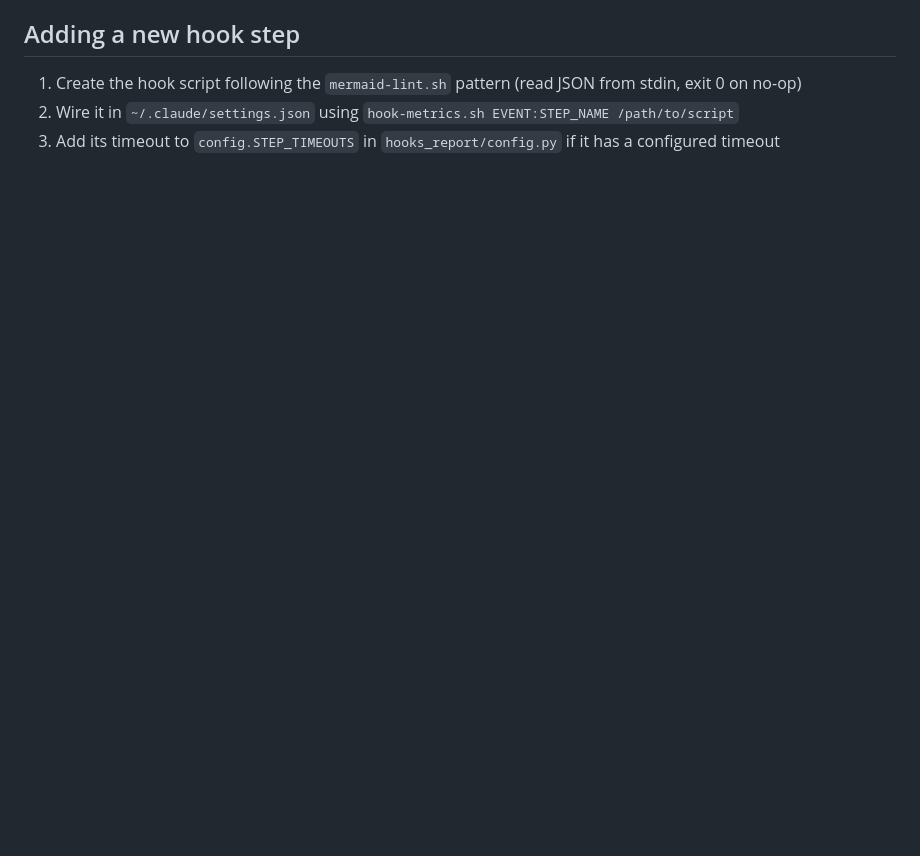
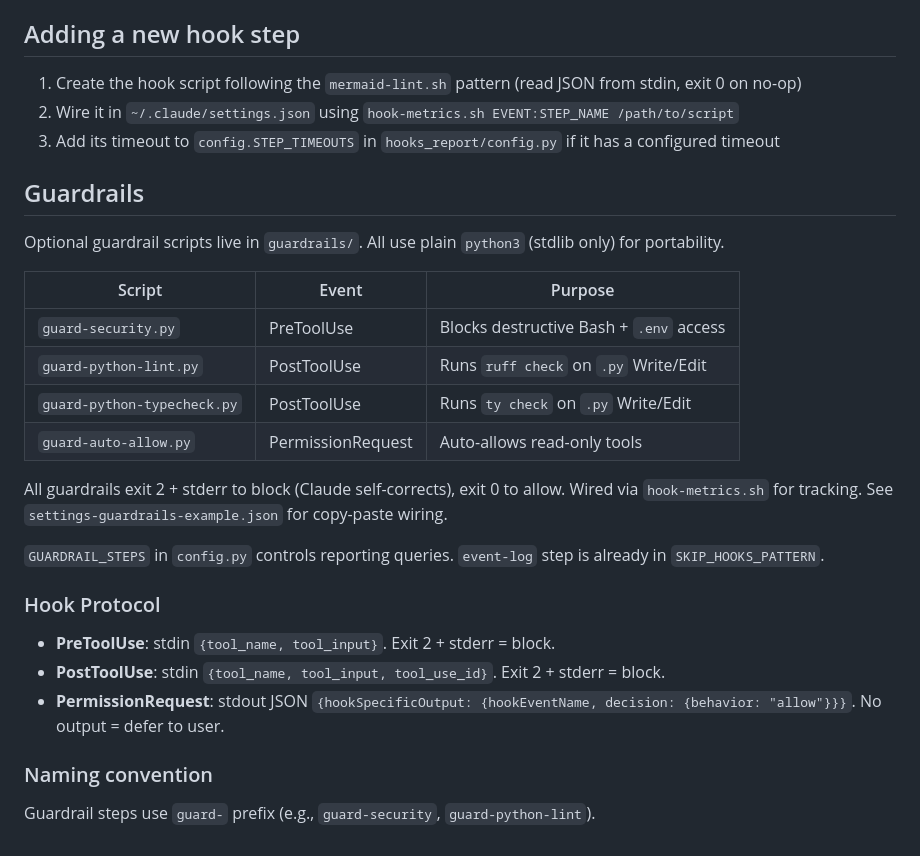
Before and after one commit to starfysh-tech/cc-hooks-metrics, a Markdown page: CLAUDE.md, the part around the change. Drawn GitHub-style; blank space fills up the shorter version.

Commit message:
docs: document guardrails, hook protocol, event-log coverage

```diff
--- a/CLAUDE.md
+++ b/CLAUDE.md
@@ -132,3 +132,28 @@ All data accessible interactively without flags.
 1. Create the hook script following the `mermaid-lint.sh` pattern (read JSON from stdin, exit 0 on no-op)
 2. Wire it in `~/.claude/settings.json` using `hook-metrics.sh EVENT:STEP_NAME /path/to/script`
 3. Add its timeout to `config.STEP_TIMEOUTS` in `hooks_report/config.py` if it has a configured timeout
+
+## Guardrails
+
+Optional guardrail scripts live in `guardrails/`. All use plain `python3` (stdlib only) for portability.
+
+| Script | Event | Purpose |
+|--------|-------|---------|
+| `guard-security.py` | PreToolUse | Blocks destructive Bash + `.env` access |
+| `guard-python-lint.py` | PostToolUse | Runs `ruff check` on `.py` Write/Edit |
+| `guard-python-typecheck.py` | PostToolUse | Runs `ty check` on `.py` Write/Edit |
+| `guard-auto-allow.py` | PermissionRequest | Auto-allows read-only tools |
+
+All guardrails exit 2 + stderr to block (Claude self-corrects), exit 0 to allow. Wired via `hook-metrics.sh` for tracking. See `settings-guardrails-example.json` for copy-paste wiring.
+
+`GUARDRAIL_STEPS` in `config.py` controls reporting queries. `event-log` step is already in `SKIP_HOOKS_PATTERN`.
+
+### Hook Protocol
+
+- **PreToolUse**: stdin `{tool_name, tool_input}`. Exit 2 + stderr = block.
+- **PostToolUse**: stdin `{tool_name, tool_input, tool_use_id}`. Exit 2 + stderr = block.
+- **PermissionRequest**: stdout JSON `{hookSpecificOutput: {hookEventName, decision: {behavior: "allow"}}}`. No output = defer to user.
+
+### Naming convention
+
+Guardrail steps use `guard-` prefix (e.g., `guard-security`, `guard-python-lint`).
```
Also changed, not shown: TODO.md (+4 -0 lines).
